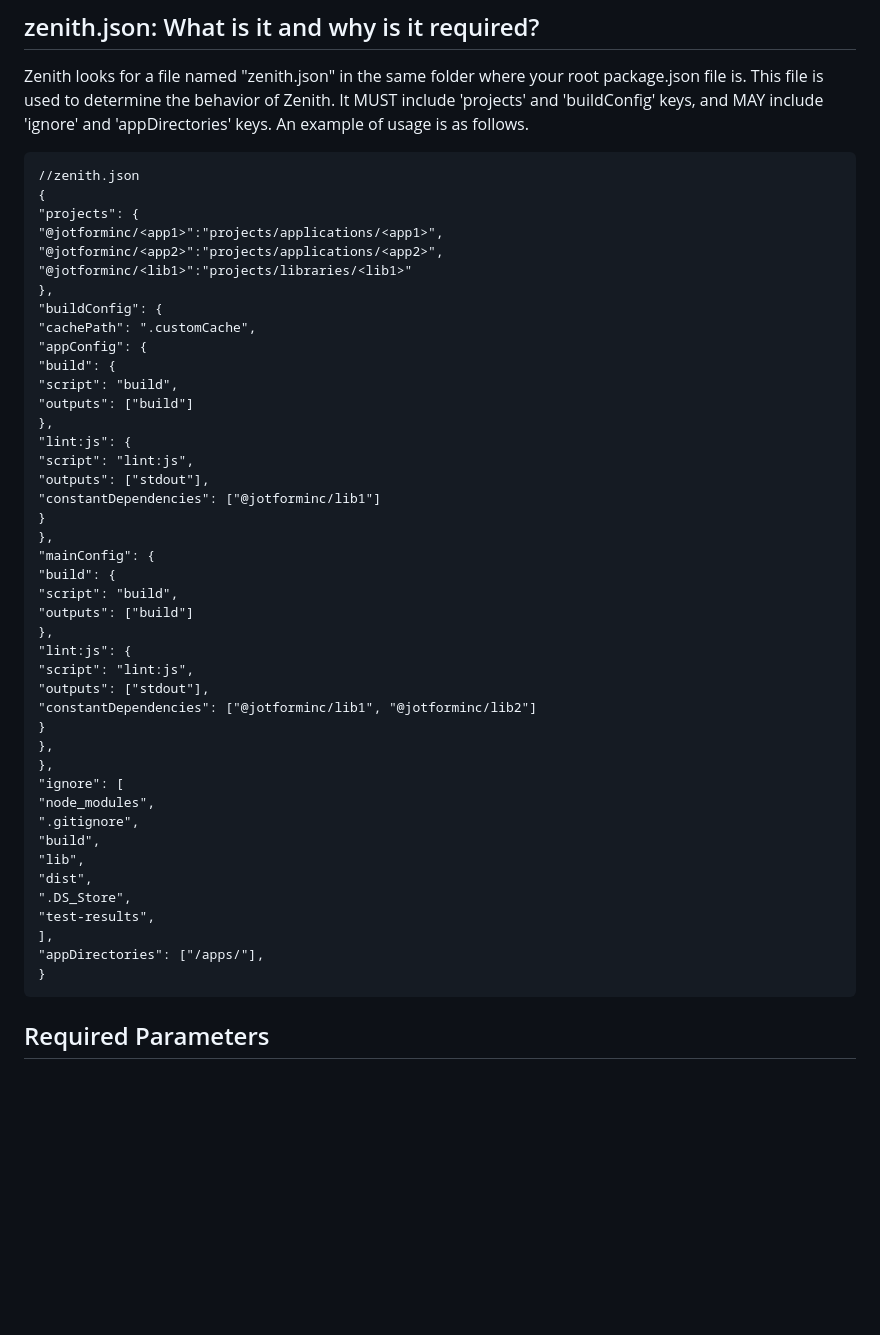
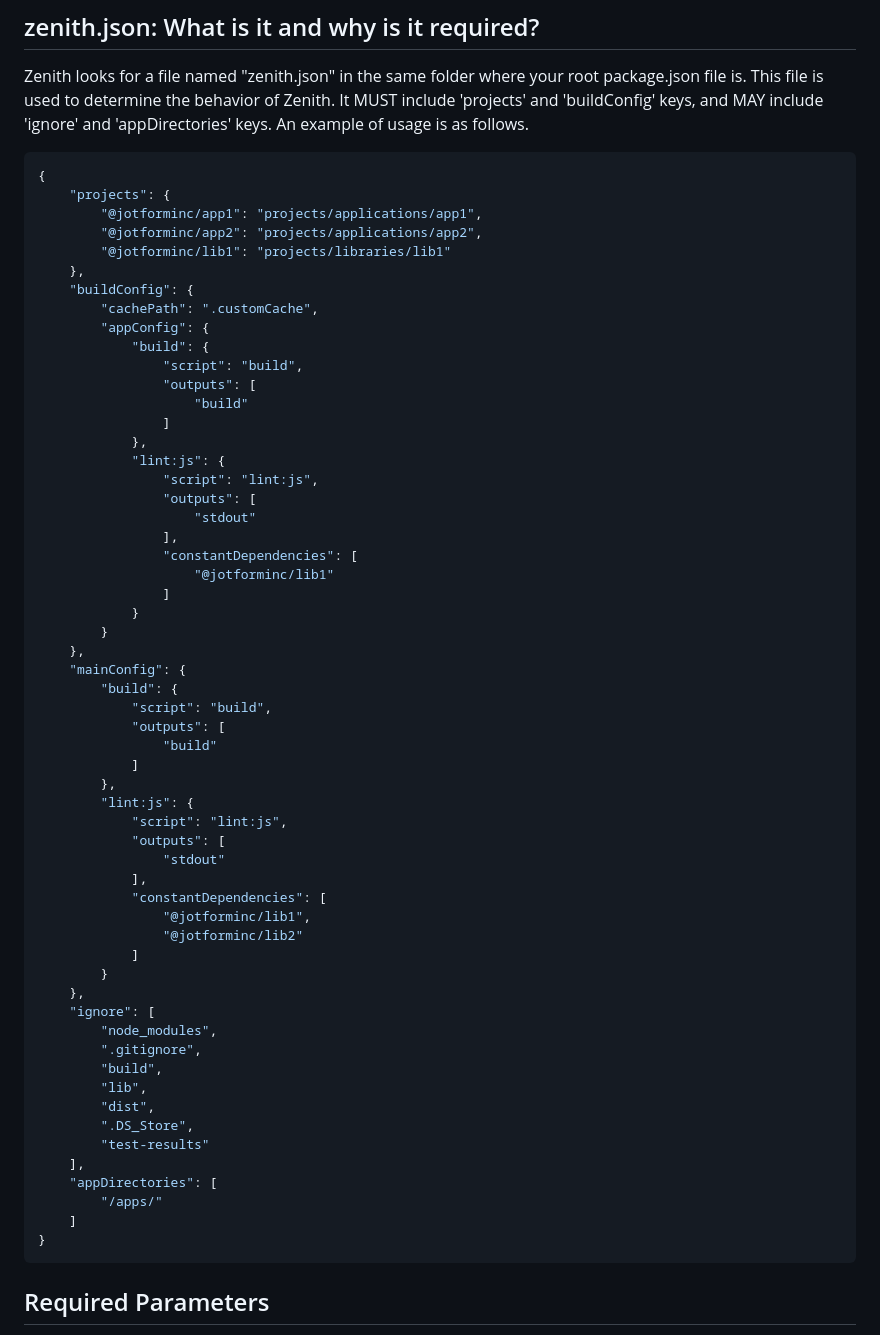
Before and after one commit to jotform/zenith, a Markdown page: README.md, the part around the change. Rendered like a GitHub page; blank space fills up the shorter version.

Commit message:
chore: update json file

````diff
--- a/README.md
+++ b/README.md
@@ -36,49 +36,63 @@ pnpm/yarn/npm zenith --target=("build" | "test") --project=("all" | <project_nam
 Target and project arguments are required for now. Without them, the tool will not work.
 ## zenith.json: What is it and why is it required?
 Zenith looks for a file named "zenith.json" in the same folder where your root package.json file is. This file is used to determine the behavior of Zenith. It MUST include 'projects' and 'buildConfig' keys, and MAY include 'ignore' and 'appDirectories' keys. An example of usage is as follows.
-```
-//zenith.json
+```json
 {
-"projects": {
-"@jotforminc/<app1>":"projects/applications/<app1>",
-"@jotforminc/<app2>":"projects/applications/<app2>",
-"@jotforminc/<lib1>":"projects/libraries/<lib1>"
-},
-"buildConfig": {
-"cachePath": ".customCache",
-"appConfig": {
-"build": {
-"script": "build",
-"outputs": ["build"]
-},
-"lint:js": {
-"script": "lint:js",
-"outputs": ["stdout"],
-"constantDependencies": ["@jotforminc/lib1"]
-}
-},
-"mainConfig": {
-"build": {
-"script": "build",
-"outputs": ["build"]
-},
-"lint:js": {
-"script": "lint:js",
-"outputs": ["stdout"],
-"constantDependencies": ["@jotforminc/lib1", "@jotforminc/lib2"]
-}
-},
-},
-"ignore": [
-"node_modules",
-".gitignore",
-"build",
-"lib",
-"dist",
-".DS_Store",
-"test-results",
-],
-"appDirectories": ["/apps/"],
+    "projects": {
+        "@jotforminc/app1": "projects/applications/app1",
+        "@jotforminc/app2": "projects/applications/app2",
+        "@jotforminc/lib1": "projects/libraries/lib1"
+    },
+    "buildConfig": {
+        "cachePath": ".customCache",
+        "appConfig": {
+            "build": {
+                "script": "build",
+                "outputs": [
+                    "build"
+                ]
+            },
+            "lint:js": {
+                "script": "lint:js",
+                "outputs": [
+                    "stdout"
+                ],
+                "constantDependencies": [
+                    "@jotforminc/lib1"
+                ]
+            }
+        }
+    },
+    "mainConfig": {
+        "build": {
+            "script": "build",
+            "outputs": [
+                "build"
+            ]
+        },
+        "lint:js": {
+            "script": "lint:js",
+            "outputs": [
+                "stdout"
+            ],
+            "constantDependencies": [
+                "@jotforminc/lib1",
+                "@jotforminc/lib2"
+            ]
+        }
+    },
+    "ignore": [
+        "node_modules",
+        ".gitignore",
+        "build",
+        "lib",
+        "dist",
+        ".DS_Store",
+        "test-results"
+    ],
+    "appDirectories": [
+        "/apps/"
+    ]
 }
 ```
 ## Required Parameters
````
